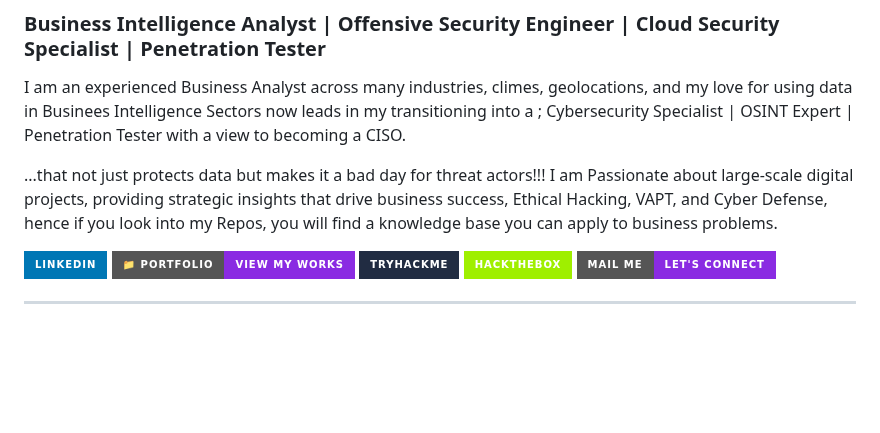
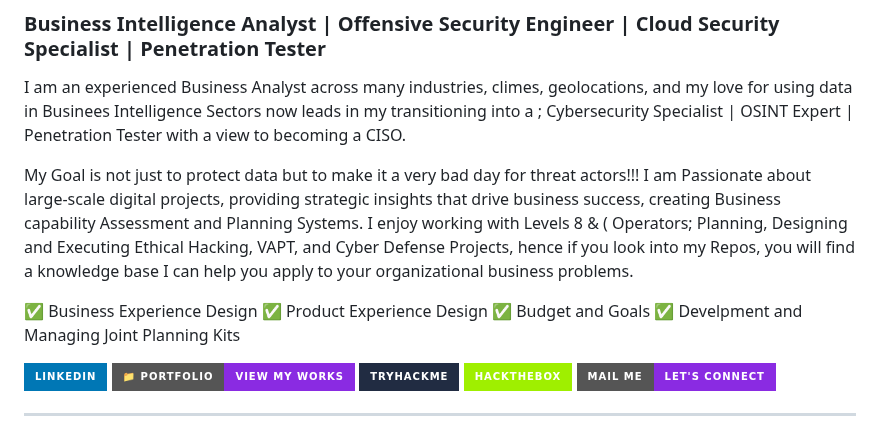
Before and after one commit to Xbox2020/Paul.Ighorue.github.io, a Markdown page: README.md, the part around the change. Drawn GitHub-style; badges without logos; blank space fills up the shorter version.

```diff
--- a/README.md
+++ b/README.md
@@ -7,10 +7,13 @@ Before we get ahead of ourselves, we must remember C"Claboration always outpaces
 I am an experienced Business Analyst across many industries, climes, geolocations, and my love for using data in Businees Intelligence Sectors now leads in my transitioning into a ;
 Cybersecurity Specialist | OSINT Expert | Penetration Tester with a view to becoming a CISO.
 
-  ...that not just protects data but makes it a bad day for threat actors!!!
-I am Passionate about large-scale digital projects, providing strategic insights that drive business success, Ethical Hacking, VAPT, and Cyber Defense, hence if you look into my Repos, you will find a knowledge base you can apply to business problems.
+My Goal is not just to protect data but to make it a very bad day for threat actors!!!
+I am Passionate about large-scale digital projects, providing strategic insights that drive business success, creating Business capability Assessment and Planning Systems. I enjoy working with Levels 8 & ( Operators; Planning, Designing and Executing Ethical Hacking, VAPT, and Cyber Defense Projects, hence if you look into my Repos, you will find a knowledge base I can help you apply to your organizational business problems.
 
-
+✅ Business Experience Design
+✅ Product Experience Design
+✅ Budget and Goals
+✅ Develpment and Managing Joint Planning Kits
 
 [![LinkedIn](https://img.shields.io/badge/LinkedIn-0077B5?style=for-the-badge&logo=linkedin&logoColor=white)](https://www.linkedin.com/in/ighoruepaul/)
 [![Portfolio](https://img.shields.io/badge/📁%20Portfolio-View%20My%20Works-blueviolet?style=for-the-badge)](https://datascienceportfol.io/ighoruejp)
```
